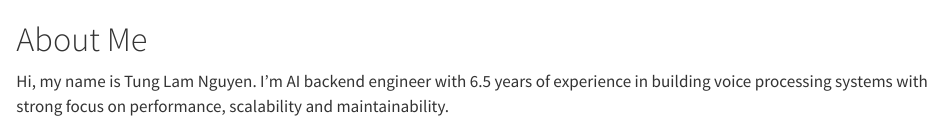
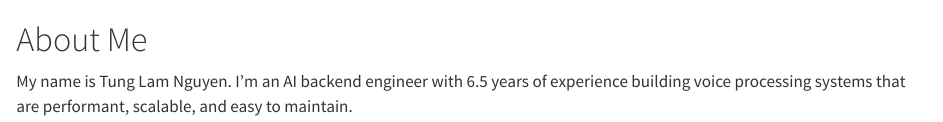
Before and after one commit to lamnguyenx/lamnguyenx.github.io, a Quarto document (index.qmd): the page in a window 1100 px wide, from its top. Rendered offline with R 4.5, knitr and Pandoc in place of Quarto, with nearby package versions.

Commit message:
/// just pushed

```diff
--- a/index.qmd
+++ b/index.qmd
@@ -1,3 +1,3 @@
 # About Me {.unnumbered}
 
-Hi, my name is Tung Lam Nguyen. I'm AI backend engineer with 6.5 years of experience in building voice processing systems with strong focus on performance, scalability and maintainability.
+My name is Tung Lam Nguyen. I'm an AI backend engineer with 6.5 years of experience building voice processing systems that are performant, scalable, and easy to maintain.
```
Also changed, not shown: docs/search.json, 1 other file.
